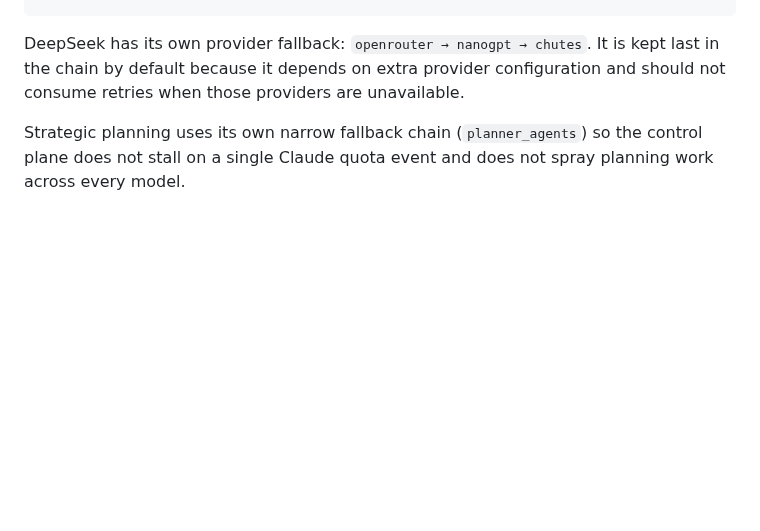
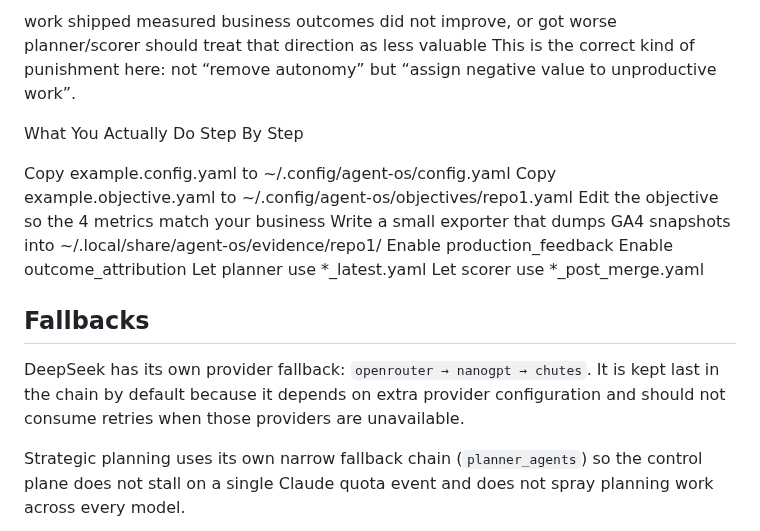
Before and after one commit to kai-linux/agent-os, a Markdown page: README.md, the part around one of its changes. GitHub-like rendering; blank space fills up the shorter version.

Commit message:
update readme with self-improvement instructions

```diff
--- a/README.md
+++ b/README.md
@@ -406,3 +506,23 @@ outcome_attribution:
+work shipped
+measured business outcomes did not improve, or got worse
+planner/scorer should treat that direction as less valuable
+This is the correct kind of punishment here:
+not “remove autonomy”
+but “assign negative value to unproductive work”.
+
+What You Actually Do Step By Step
+
+Copy example.config.yaml to ~/.config/agent-os/config.yaml
+Copy example.objective.yaml to ~/.config/agent-os/objectives/repo1.yaml
+Edit the objective so the 4 metrics match your business
+Write a small exporter that dumps GA4 snapshots into ~/.local/share/agent-os/evidence/repo1/
+Enable production_feedback
+Enable outcome_attribution
+Let planner use *_latest.yaml
+Let scorer use *_post_merge.yaml
+
+## Fallbacks
+
 DeepSeek has its own provider fallback: `openrouter → nanogpt → chutes`. It is kept last in the chain by default because it depends on extra provider configuration and should not consume retries when those providers are unavailable.
 
 Strategic planning uses its own narrow fallback chain (`planner_agents`) so the control plane does not stall on a single Claude quota event and does not spray planning work across every model.
```
Also changed, not shown: other parts of README.md (+100 -0 lines).
